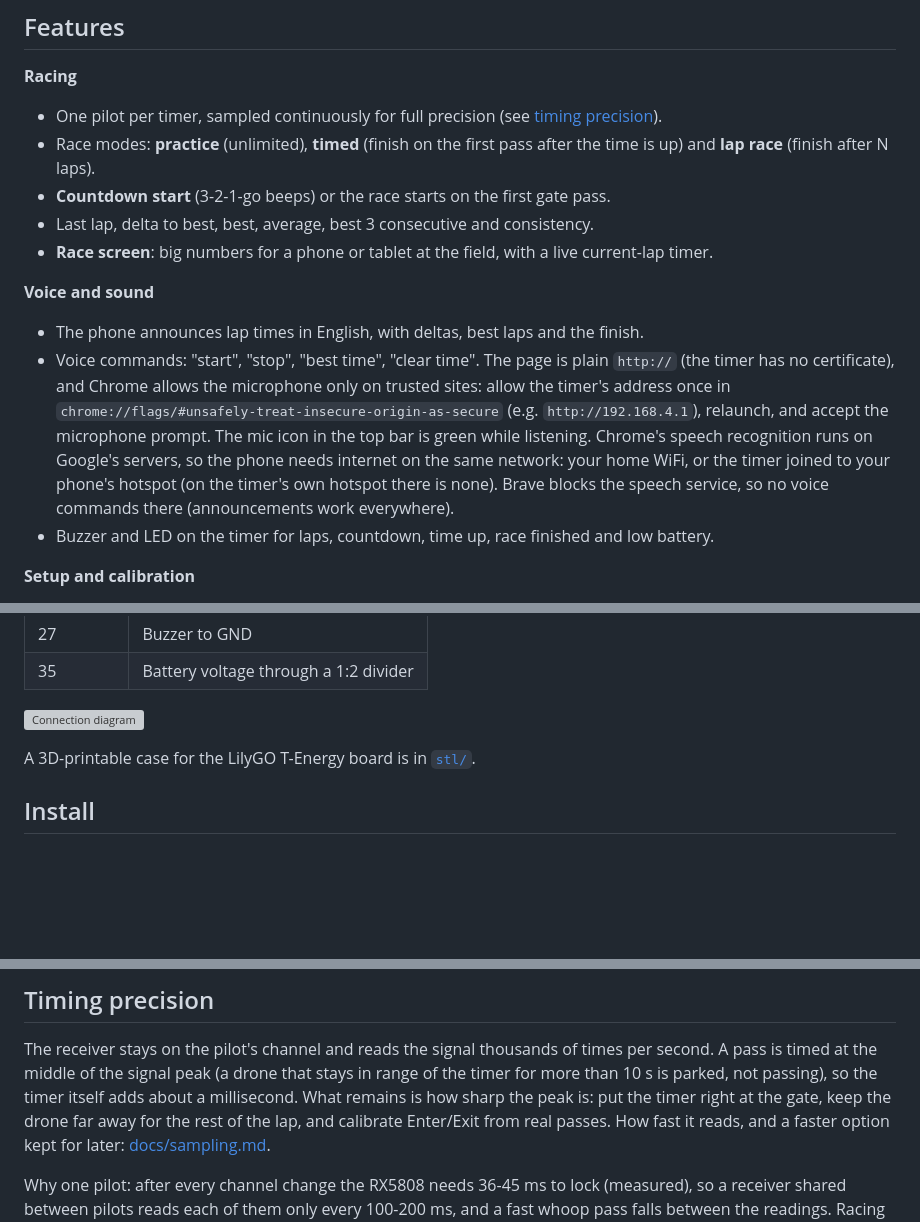
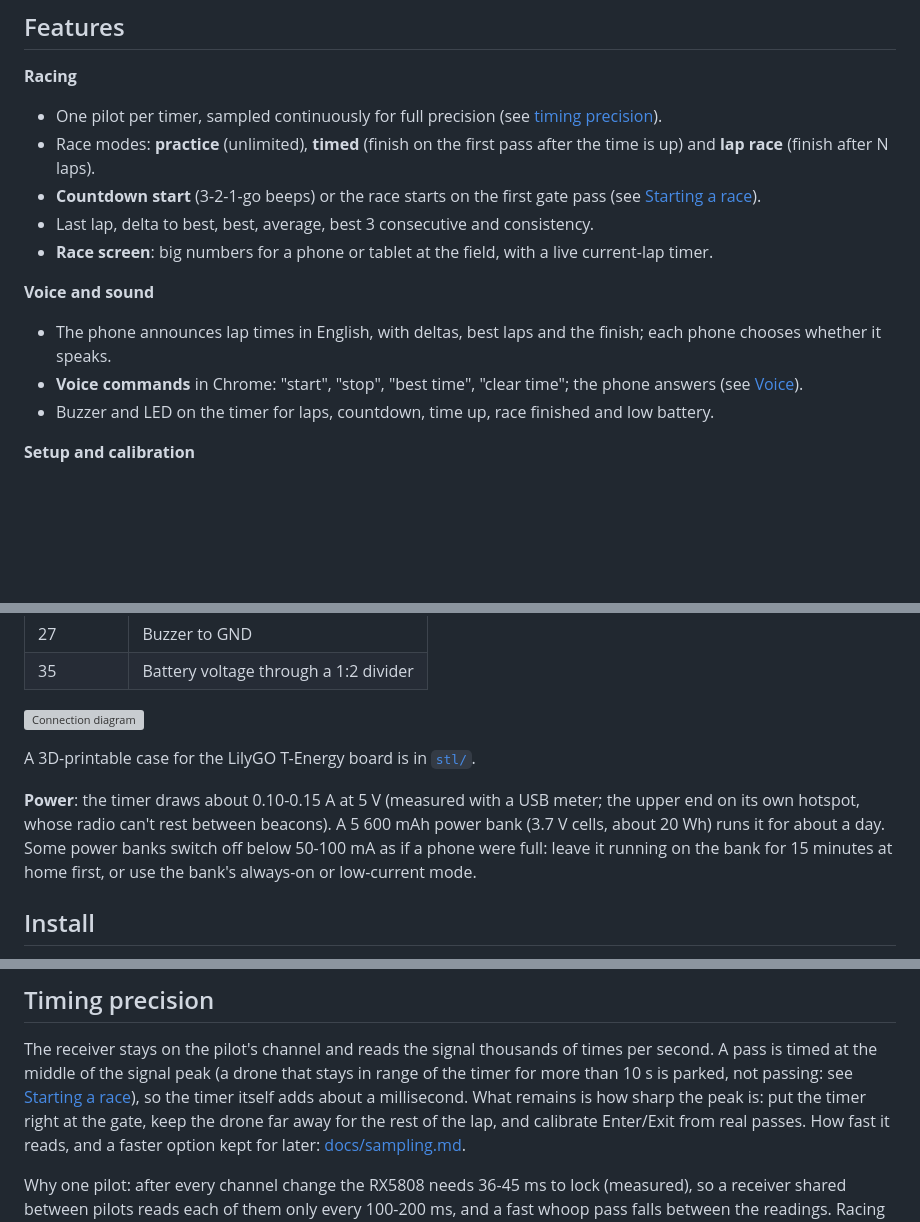
Before and after one commit to juricabi/LapTimer, a Markdown page: README.md, 3 parts joined by grey strips. Drawn GitHub-style; blank space fills up the shorter version; grey boxes are pictures that could not be loaded.

```diff
--- a/README.md
+++ b/README.md
@@ -19,20 +19,16 @@ Based on [PhobosLT](https://github.com/phobos-/PhobosLT) and
 - One pilot per timer, sampled continuously for full precision (see [timing precision](#timing-precision)).
 - Race modes: **practice** (unlimited), **timed** (finish on the first pass after the time is
   up) and **lap race** (finish after N laps).
-- **Countdown start** (3-2-1-go beeps) or the race starts on the first gate pass.
+- **Countdown start** (3-2-1-go beeps) or the race starts on the first gate pass
+  (see [Starting a race](#starting-a-race)).
 - Last lap, delta to best, best, average, best 3 consecutive and consistency.
 - **Race screen**: big numbers for a phone or tablet at the field, with a live current-lap timer.
 
 **Voice and sound**
-- The phone announces lap times in English, with deltas, best laps and the finish.
-- Voice commands: "start", "stop", "best time", "clear time". The page is plain `http://`
-  (the timer has no certificate), and Chrome allows the microphone only on trusted sites:
-  allow the timer's address once in `chrome://flags/#unsafely-treat-insecure-origin-as-secure`
-  (e.g. `http://192.168.4.1`), relaunch, and accept the microphone prompt. The mic icon in
-  the top bar is green while listening. Chrome's speech recognition runs on Google's servers,
-  so the phone needs internet on the same network: your home WiFi, or the timer joined to your
-  phone's hotspot (on the timer's own hotspot there is none). Brave blocks the speech service,
-  so no voice commands there (announcements work everywhere).
+- The phone announces lap times in English, with deltas, best laps and the finish; each
+  phone chooses whether it speaks.
+- **Voice commands** in Chrome: "start", "stop", "best time", "clear time"; the phone
+  answers (see [Voice](#voice)).
 - Buzzer and LED on the timer for laps, countdown, time up, race finished and low battery.
 
 **Setup and calibration**
@@ -81,6 +78,12 @@ Based on [PhobosLT](https://github.com/phobos-/PhobosLT) and
 
 A 3D-printable case for the LilyGO T-Energy board is in [`stl/`](stl/).
 
+**Power**: the timer draws about 0.10-0.15 A at 5 V (measured with a USB meter; the upper end
+on its own hotspot, whose radio can't rest between beacons). A 5 600 mAh power bank (3.7 V
+cells, about 20 Wh) runs it for about a day. Some power banks switch off below 50-100 mA as
+if a phone were full: leave it running on the bank for 15 minutes at home first, or use the
+bank's always-on or low-current mode.
+
 ## Install
 
 1. Install [PlatformIO](https://platformio.org/) (VS Code extension or CLI).
@@ -132,9 +185,10 @@ opening the page; phones only allow speech after a tap.
 
 The receiver stays on the pilot's channel and reads the signal thousands of times per second.
 A pass is timed at the middle of the signal peak (a drone that stays in range of the timer
-for more than 10 s is parked, not passing), so the timer itself adds about a
-millisecond. What remains is how sharp the peak is: put the timer right at the gate, keep
-the drone far away for the rest of the lap, and calibrate Enter/Exit from real passes.
+for more than 10 s is parked, not passing: see [Starting a race](#starting-a-race)), so the
+timer itself adds about a millisecond. What remains is how sharp the peak is: put the timer
+right at the gate, keep the drone far away for the rest of the lap, and calibrate Enter/Exit
+from real passes.
 How fast it reads, and a faster option kept for later: [docs/sampling.md](docs/sampling.md).
 
 Why one pilot: after every channel change the RX5808 needs 36-45 ms to lock (measured), so a
```
Also changed, not shown: other parts of README.md (+64 -13 lines).
